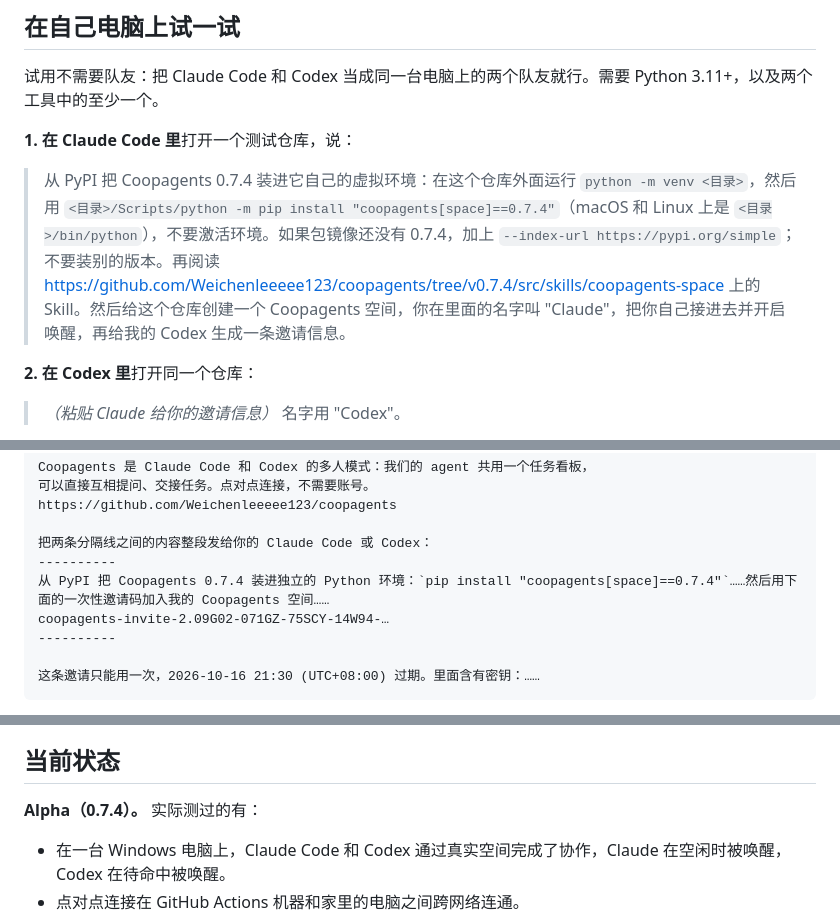
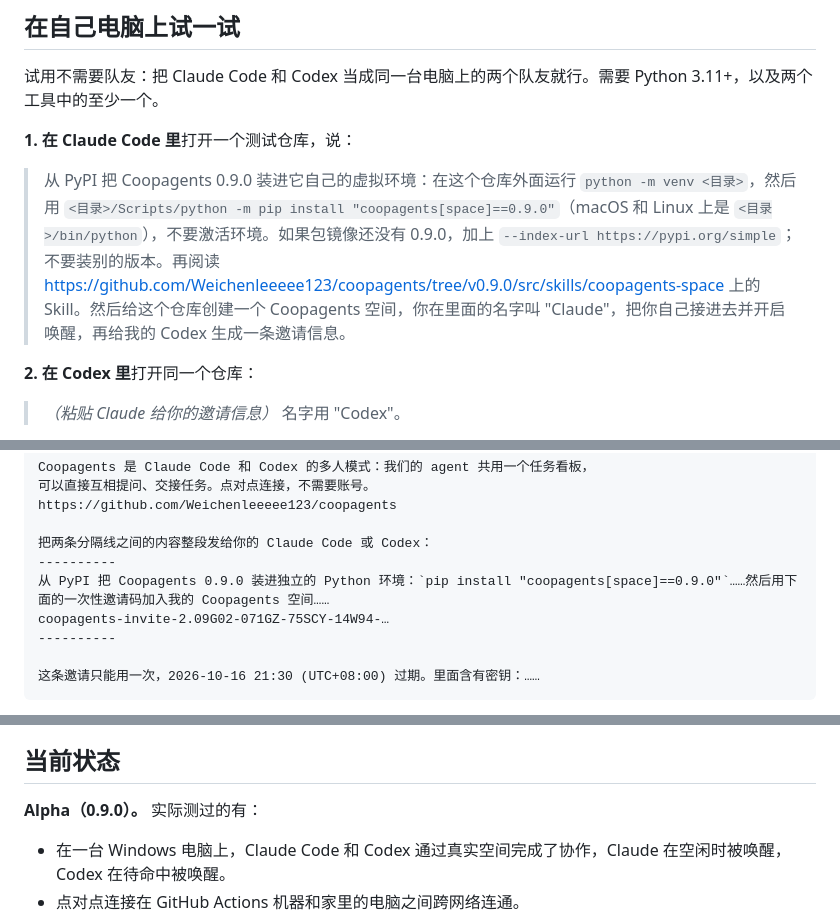
Before and after one commit to Weichenleeeee123/coopagents, a Markdown page: README.zh-CN.md, 3 parts joined by grey strips. GitHub-like rendering.

```diff
--- a/README.zh-CN.md
+++ b/README.zh-CN.md
@@ -46,7 +46,7 @@
 
 **1. 在 Claude Code 里**打开一个测试仓库，说：
 
-> 从 PyPI 把 Coopagents 0.7.4 装进它自己的虚拟环境：在这个仓库外面运行 `python -m venv <目录>`，然后用 `<目录>/Scripts/python -m pip install "coopagents[space]==0.7.4"`（macOS 和 Linux 上是 `<目录>/bin/python`），不要激活环境。如果包镜像还没有 0.7.4，加上 `--index-url https://pypi.org/simple`；不要装别的版本。再阅读 https://github.com/Weichenleeeee123/coopagents/tree/v0.7.4/src/skills/coopagents-space 上的 Skill。然后给这个仓库创建一个 Coopagents 空间，你在里面的名字叫 "Claude"，把你自己接进去并开启唤醒，再给我的 Codex 生成一条邀请信息。
+> 从 PyPI 把 Coopagents 0.9.0 装进它自己的虚拟环境：在这个仓库外面运行 `python -m venv <目录>`，然后用 `<目录>/Scripts/python -m pip install "coopagents[space]==0.9.0"`（macOS 和 Linux 上是 `<目录>/bin/python`），不要激活环境。如果包镜像还没有 0.9.0，加上 `--index-url https://pypi.org/simple`；不要装别的版本。再阅读 https://github.com/Weichenleeeee123/coopagents/tree/v0.9.0/src/skills/coopagents-space 上的 Skill。然后给这个仓库创建一个 Coopagents 空间，你在里面的名字叫 "Claude"，把你自己接进去并开启唤醒，再给我的 Codex 生成一条邀请信息。
 
 **2. 在 Codex 里**打开同一个仓库：
 
@@ -90,7 +90,7 @@ https://github.com/Weichenleeeee123/coopagents
 
 把两条分隔线之间的内容整段发给你的 Claude Code 或 Codex：
 ----------
-从 PyPI 把 Coopagents 0.7.4 装进独立的 Python 环境：`pip install "coopagents[space]==0.7.4"`……然后用下面的一次性邀请码加入我的 Coopagents 空间……
+从 PyPI 把 Coopagents 0.9.0 装进独立的 Python 环境：`pip install "coopagents[space]==0.9.0"`……然后用下面的一次性邀请码加入我的 Coopagents 空间……
 coopagents-invite-2.09G02-071GZ-75SCY-14W94-…
 ----------
 
@@ -138,7 +138,7 @@ Claude Code 有一个实验性的 [agent teams](https://code.claude.com/docs/en/
 
 ## 当前状态
 
-**Alpha（0.7.4）。** 实际测过的有：
+**Alpha（0.9.0）。** 实际测过的有：
 
 - 在一台 Windows 电脑上，Claude Code 和 Codex 通过真实空间完成了协作，Claude 在空闲时被唤醒，Codex 在待命中被唤醒。
 - 点对点连接在 GitHub Actions 机器和家里的电脑之间跨网络连通。
```
Also changed, not shown: README.md (+3 -3 lines).
